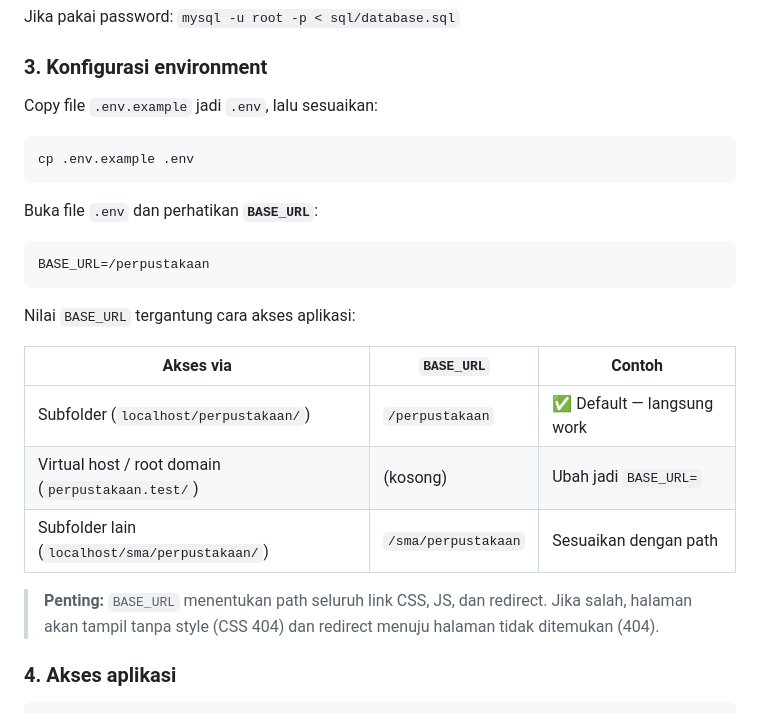
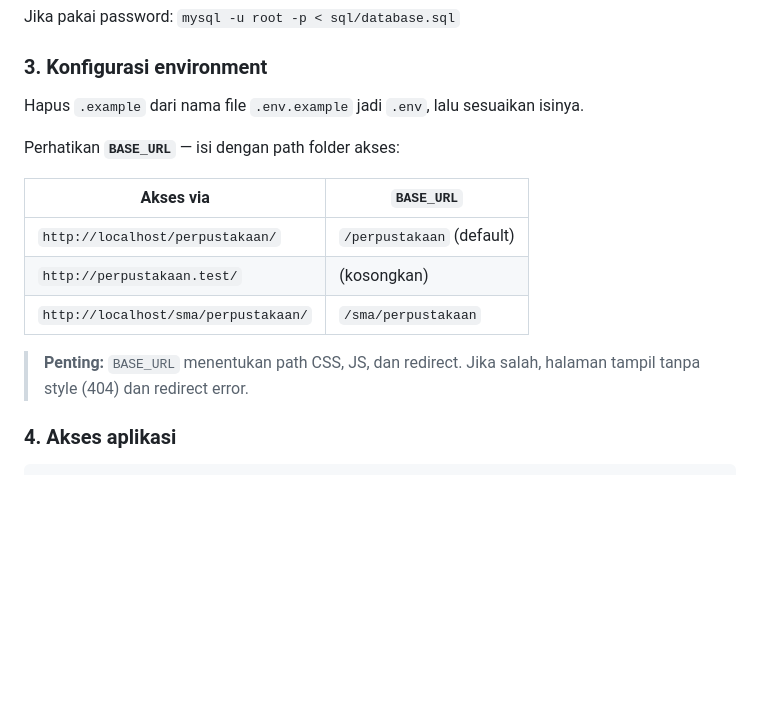
Before and after one commit to indra-syah-putra/sistem-perpustakaan, a Markdown page: README.md, the part around the change. Drawn GitHub-style; blank space fills up the shorter version.

Commit message:
fix: ganti instruksi cp jadi rename .env.example

````diff
--- a/README.md
+++ b/README.md
@@ -49,27 +49,17 @@ Jika pakai password: `mysql -u root -p < sql/database.sql`
 
 ### 3. Konfigurasi environment
 
-Copy file `.env.example` jadi `.env`, lalu sesuaikan:
+Hapus `.example` dari nama file `.env.example` jadi `.env`, lalu sesuaikan isinya.
 
-```bash
-cp .env.example .env
-```
+Perhatikan **`BASE_URL`** — isi dengan path folder akses:
 
-Buka file `.env` dan perhatikan **`BASE_URL`**:
+| Akses via | `BASE_URL` |
+|-----------|-----------|
+| `http://localhost/perpustakaan/` | `/perpustakaan` (default) |
+| `http://perpustakaan.test/` | (kosongkan) |
+| `http://localhost/sma/perpustakaan/` | `/sma/perpustakaan` |
 
-```
-BASE_URL=/perpustakaan
-```
-
-Nilai `BASE_URL` tergantung cara akses aplikasi:
-
-| Akses via | `BASE_URL` | Contoh |
-|-----------|-----------|--------|
-| Subfolder (`localhost/perpustakaan/`) | `/perpustakaan` | ✅ Default — langsung work |
-| Virtual host / root domain (`perpustakaan.test/`) | (kosong) | Ubah jadi `BASE_URL=` |
-| Subfolder lain (`localhost/sma/perpustakaan/`) | `/sma/perpustakaan` | Sesuaikan dengan path |
-
-> **Penting:** `BASE_URL` menentukan path seluruh link CSS, JS, dan redirect. Jika salah, halaman akan tampil tanpa style (CSS 404) dan redirect menuju halaman tidak ditemukan (404).
+> **Penting:** `BASE_URL` menentukan path CSS, JS, dan redirect. Jika salah, halaman tampil tanpa style (404) dan redirect error.
 
 ### 4. Akses aplikasi
 
````
